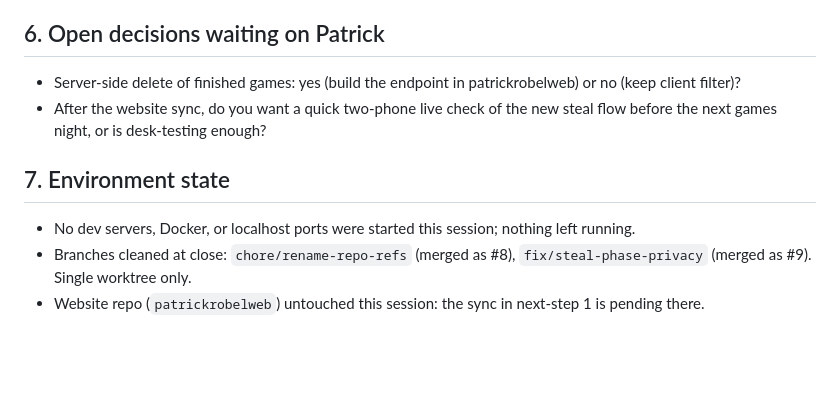
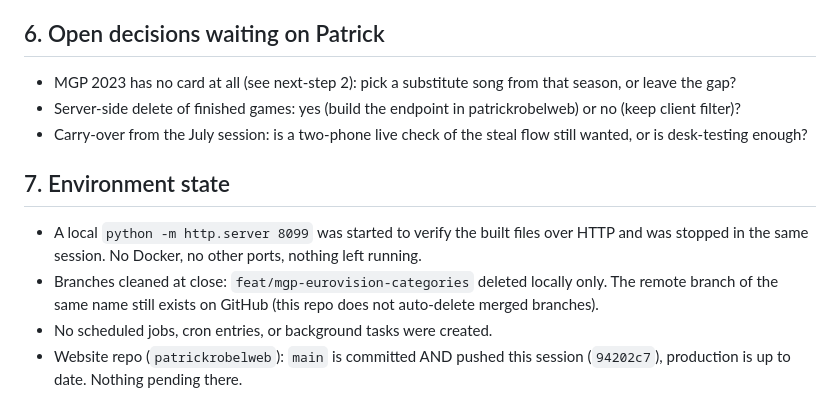
Before and after one commit to patr7257/MusicTimelineQuiz, a Markdown page: HANDOVER.md, the part around one of its changes. GitHub-like rendering; blank space fills up the shorter version.

Commit message:
docs: handover for the MGP + Eurovision deck session (#12)

```diff
--- a/HANDOVER.md
+++ b/HANDOVER.md
@@ -39,9 +48,11 @@ cd "C:\Users\pr\repos\1-Personal\MusicTimelineQuiz"; node -e "const{readFileSync
 
 ## 6. Open decisions waiting on Patrick
+- MGP 2023 has no card at all (see next-step 2): pick a substitute song from that season, or leave the gap?
 - Server-side delete of finished games: yes (build the endpoint in patrickrobelweb) or no (keep client filter)?
-- After the website sync, do you want a quick two-phone live check of the new steal flow before the next games night, or is desk-testing enough?
+- Carry-over from the July session: is a two-phone live check of the steal flow still wanted, or is desk-testing enough?
 
 ## 7. Environment state
-- No dev servers, Docker, or localhost ports were started this session; nothing left running.
-- Branches cleaned at close: `chore/rename-repo-refs` (merged as #8), `fix/steal-phase-privacy` (merged as #9). Single worktree only.
-- Website repo (`patrickrobelweb`) untouched this session: the sync in next-step 1 is pending there.
+- A local `python -m http.server 8099` was started to verify the built files over HTTP and was stopped in the same session. No Docker, no other ports, nothing left running.
+- Branches cleaned at close: `feat/mgp-eurovision-categories` deleted locally only. The remote branch of the same name still exists on GitHub (this repo does not auto-delete merged branches).
+- No scheduled jobs, cron entries, or background tasks were created.
+- Website repo (`patrickrobelweb`): `main` is committed AND pushed this session (`94202c7`), production is up to date. Nothing pending there.
```
Also changed, not shown: other parts of HANDOVER.md (+28 -19 lines).
